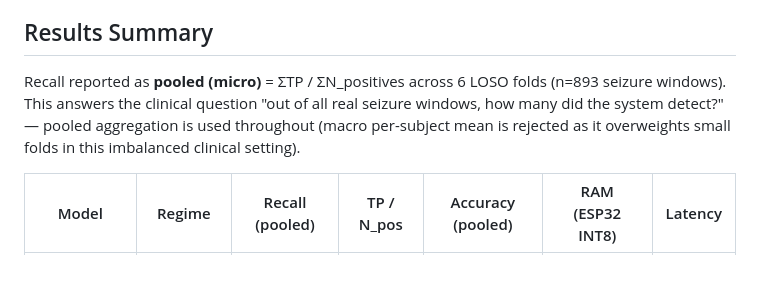
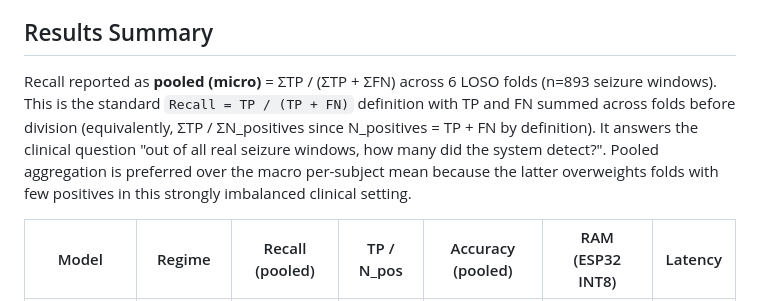
Before and after one commit to akiroussama/iot-edge-ai-seizure-detection, a Markdown page: README.md, the part around the change. Rendered like a GitHub page; blank space fills up the shorter version.

```diff
--- a/README.md
+++ b/README.md
@@ -17,7 +17,7 @@ We reproduce and critically analyze the workflow described in:
 
 ## Results Summary
 
-Recall reported as **pooled (micro)** = ΣTP / ΣN_positives across 6 LOSO folds (n=893 seizure windows). This answers the clinical question "out of all real seizure windows, how many did the system detect?" — pooled aggregation is used throughout (macro per-subject mean is rejected as it overweights small folds in this imbalanced clinical setting).
+Recall reported as **pooled (micro)** = ΣTP / (ΣTP + ΣFN) across 6 LOSO folds (n=893 seizure windows). This is the standard `Recall = TP / (TP + FN)` definition with TP and FN summed across folds before division (equivalently, ΣTP / ΣN_positives since N_positives = TP + FN by definition). It answers the clinical question "out of all real seizure windows, how many did the system detect?". Pooled aggregation is preferred over the macro per-subject mean because the latter overweights folds with few positives in this strongly imbalanced clinical setting.
 
 | Model | Regime | Recall (pooled) | TP / N_pos | Accuracy (pooled) | RAM (ESP32 INT8) | Latency |
 |---|---|---|---|---|---|---|
```
Also changed, not shown: presentation/trace_ia.md (+4 -1 lines).
